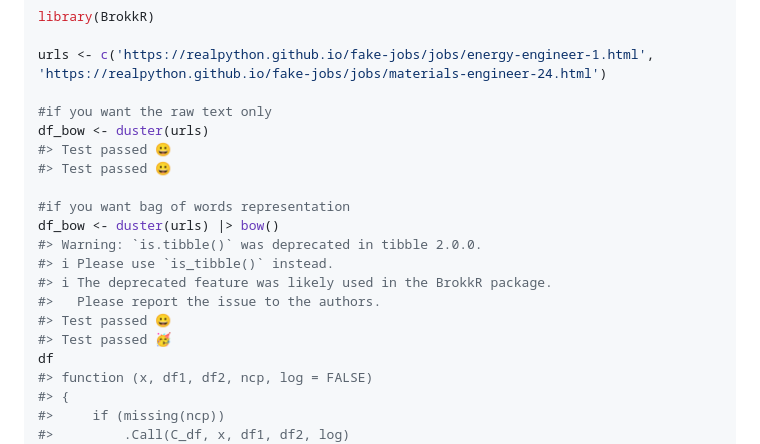
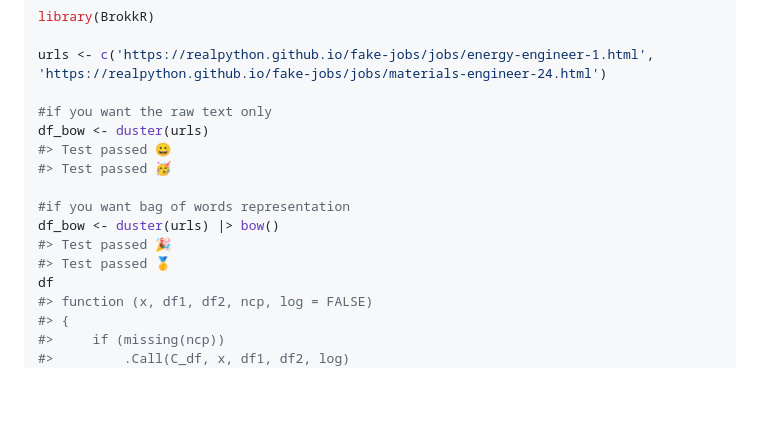
Before and after one commit to UBC-MDS/BrokkR, a Markdown page: README.md, the part around the change printed below. GitHub-like rendering; blank space fills up the shorter version.

Commit message:
Actually updated README.md

```diff
--- a/README.md
+++ b/README.md
@@ -70,16 +70,12 @@ urls <- c('https://realpython.github.io/fake-jobs/jobs/energy-engineer-1.html',
 #if you want the raw text only
 df_bow <- duster(urls)
 #> Test passed 😀
-#> Test passed 😀
+#> Test passed 🥳
 
 #if you want bag of words representation
 df_bow <- duster(urls) |> bow()
-#> Warning: `is.tibble()` was deprecated in tibble 2.0.0.
-#> ℹ Please use `is_tibble()` instead.
-#> ℹ The deprecated feature was likely used in the BrokkR package.
-#>   Please report the issue to the authors.
-#> Test passed 😀
-#> Test passed 🥳
+#> Test passed 🎉
+#> Test passed 🥇
 df
 #> function (x, df1, df2, ncp, log = FALSE)
 #> {
```
Also changed, not shown: other parts of README.md (+1 -1 lines).
